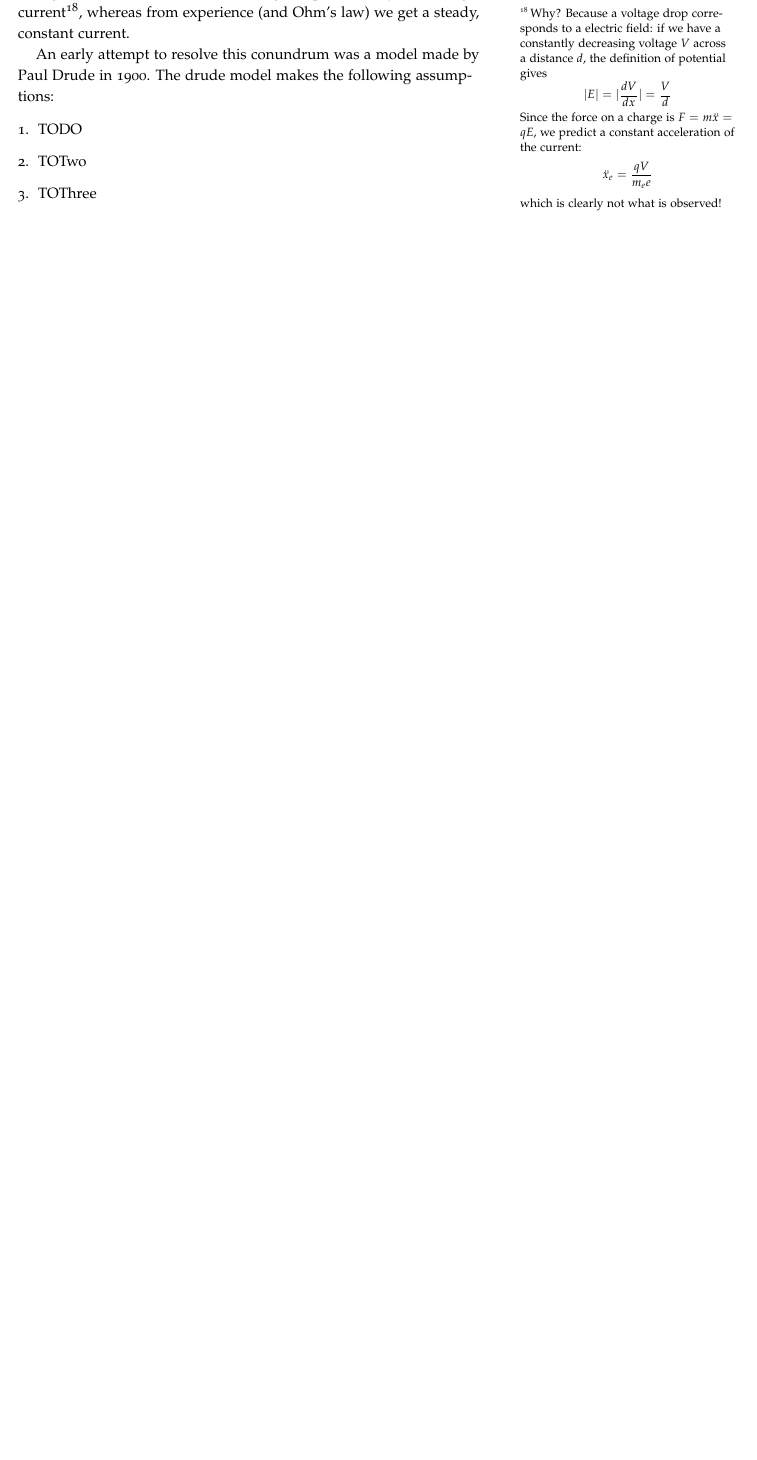
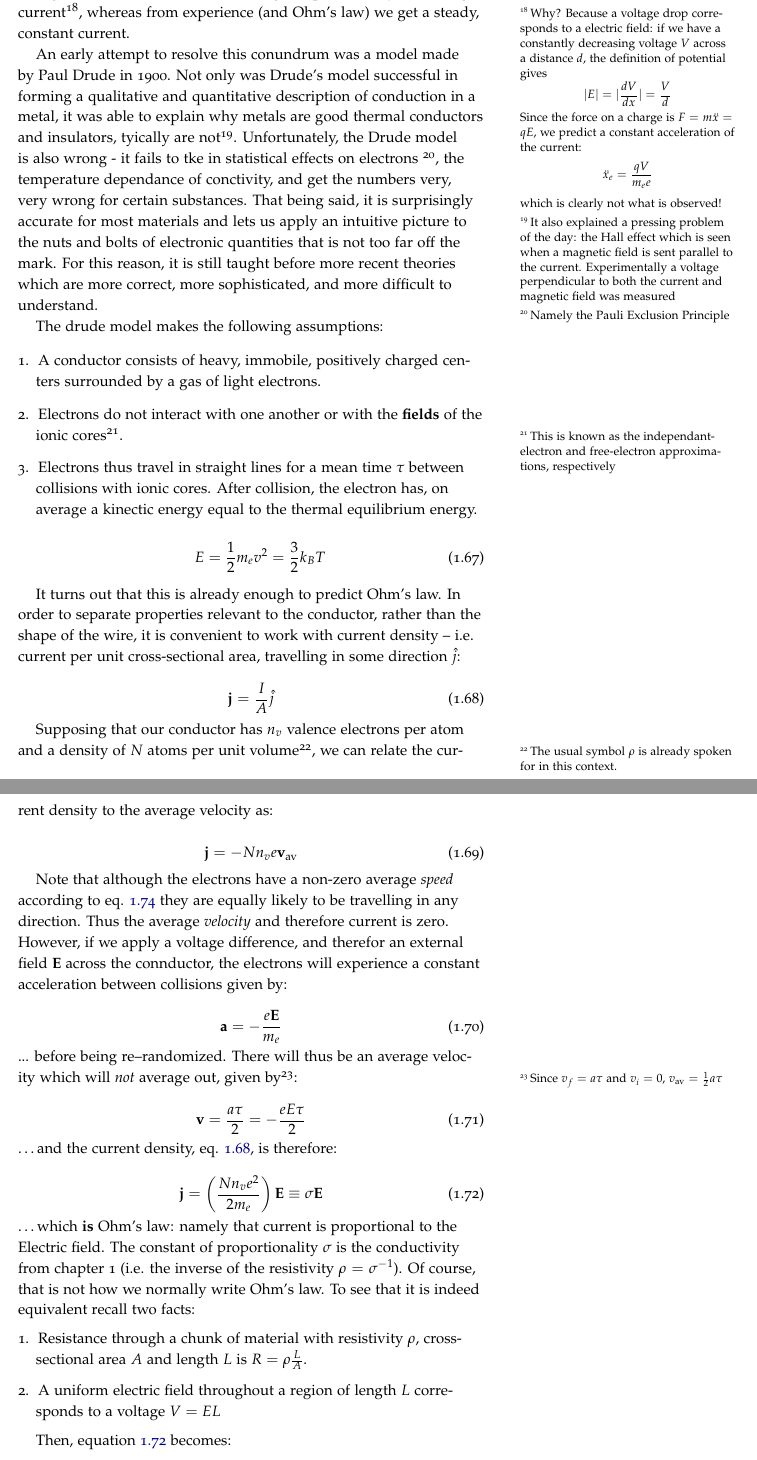
Before and after one commit to andrewjmacrae/Phys229Notes, a LaTeX thesis (Phys229LectureNotes.tex): part of page 67 of 91 before the commit and two parts of pages 67 and 68 of 91 after it, the two joined at a grey line, cut so that both start at the same text, the shorter picture padded with empty space. Compiled offline with pdfLaTeX; a LaTeX package or settings file that is missing is left out.

Commit message:
Aug6 edits.

```diff
--- a/Phys229LectureNotes.tex
+++ b/Phys229LectureNotes.tex
@@ -1878,10 +1878,60 @@ $$
 $$
 which is clearly not what is observed!}, whereas from experience (and Ohm's law) we get a steady, constant current.
 
-An early attempt to resolve this conundrum was a model made by Paul Drude in 1900. The drude model makes the following assumptions:
+An early attempt to resolve this conundrum was a model made by Paul Drude in 1900. Not only was Drude's model successful in forming a qualitative and quantitative description of conduction in a metal, it was able to explain why metals are good thermal conductors and insulators, tyically are not\footnote{It also explained a pressing problem of the day: the Hall effect which is seen when a magnetic field is sent parallel to the current. Experimentally a voltage perpendicular to both the current and magnetic field was measured}. Unfortunately, the Drude model is also wrong - it fails to tke in statistical effects on electrons \footnote{Namely the Pauli Exclusion Principle}, the temperature dependance of conctivity, and get the numbers very, very wrong for certain substances. That being said, it is surprisingly accurate for most materials and lets us apply an intuitive picture to the nuts and bolts of electronic quantities that is not too far off the mark. For this reason, it is still taught before more recent theories which are more correct, more sophisticated, and more difficult to understand.
+
+The drude model makes the following assumptions:
 
 \begin{enumerate}
-  \item TODO
-  \item TOTwo
-  \item TOThree
+  \item A conductor consists of heavy, immobile, positively charged centers surrounded by a gas of light electrons.
+  \item Electrons do not interact with one another or with the \textbf{fields} of the ionic cores\footnote{This is known as the independant-electron and free-electron approximations, respectively}.
+  \item Electrons thus travel in straight lines for a mean time $\tau$ between collisions with ionic cores. After collision, the electron has, on average a kinectic energy equal to the thermal equilibrium energy.
+
+  \begin{equation}
+    \label{eq:thermal_energy}
+    E = \frac{1}{2}m_ev^2 = \frac{3}{2}k_BT
+  \end{equation}
 \end{enumerate}
+
+It turns out that this is already enough to predict Ohm's law. In order to separate properties relevant to the conductor, rather than the shape of the wire, it is convenient to work with current density -- i.e. current per unit cross-sectional area, travelling in some direction $\hat{j}$:
+
+\begin{equation}
+\label{eq:current_density}
+\textbf{j} = \frac{I}{A}\hat{j}
+\end{equation}
+
+Supposing that our conductor has $n_v$ valence electrons per atom and a density of $N$ atoms per unit volume\footnote{The usual symbol $\rho$ is already spoken for in this context.}, we can relate the current density to the average velocity as:
+
+\begin{equation}
+\label{eq:current_density_velocity}
+\textbf{j} = -Nn_ve\textbf{v}_\text{av}
+\end{equation}
+
+Note that although the electrons have a non-zero average \textit{speed} according to eq. \ref{eq:thermal_energy} they are equally likely to be travelling in any direction. Thus the average \textit{velocity} and therefore current is zero. However, if we apply a voltage difference, and therefor an external field $\textbf{E}$ across the connductor, the electrons will experience a constant acceleration between collisions given by:
+
+\begin{equation}
+\label{eq:coulomb_accel}
+\textbf{a} = -\frac{e\textbf{E}}{m_e}
+\end{equation}
+
+\noindent... before being re--randomized. There will thus be an average velocity which will \textit{not} average out, given by\footnote{Since $v_f = a\tau$ and $v_i = 0$, $v_\text{av} = \frac{1}{2}a\tau$}:
+
+\begin{equation}
+\label{eq:drude_avg_velocity}
+\textbf{v} = \frac{a\tau}{2} = -\frac{eE\tau}{2}
+\end{equation}
+
+\noindent\ldots and the current density, eq. \ref{eq:current_density}, is therefore:
+
+\begin{equation}
+\label{eq:drude_ohms}
+\textbf{j} = \left(\frac{Nn_ve^2}{2m_e}\right)\textbf{E} \equiv \sigma\textbf{E}
+\end{equation}
+
+\noindent\ldots which \textbf{is} Ohm's law: namely that current is proportional to the Electric field. The constant of proportionality $\sigma$ is the conductivity from chapter 1 (i.e. the inverse of the resistivity $\rho = \sigma^{-1}$). Of course, that is not how we normally write Ohm's law. To see that it is indeed equivalent recall two facts:
+\begin{enumerate}
+  \item Resistance through a chunk of material with resistivity $\rho$, cross-sectional area $A$ and length $L$ is $R = \rho\frac{L}{A}$.
+  \item A uniform electric field throughout a region of length $L$ corresponds to a voltage $V = EL$
+\end{enumerate}
+
+Then, equation \ref{eq:drude_ohms} becomes:
```
Also changed, not shown: Phys229LectureNotes.tex (13 more changed lines), 3 other files.
